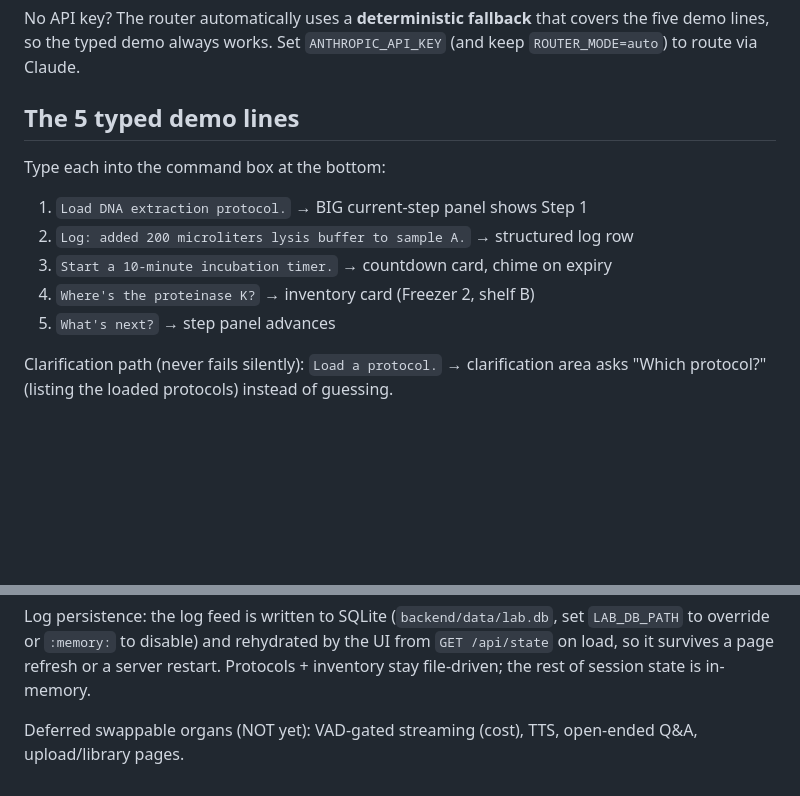
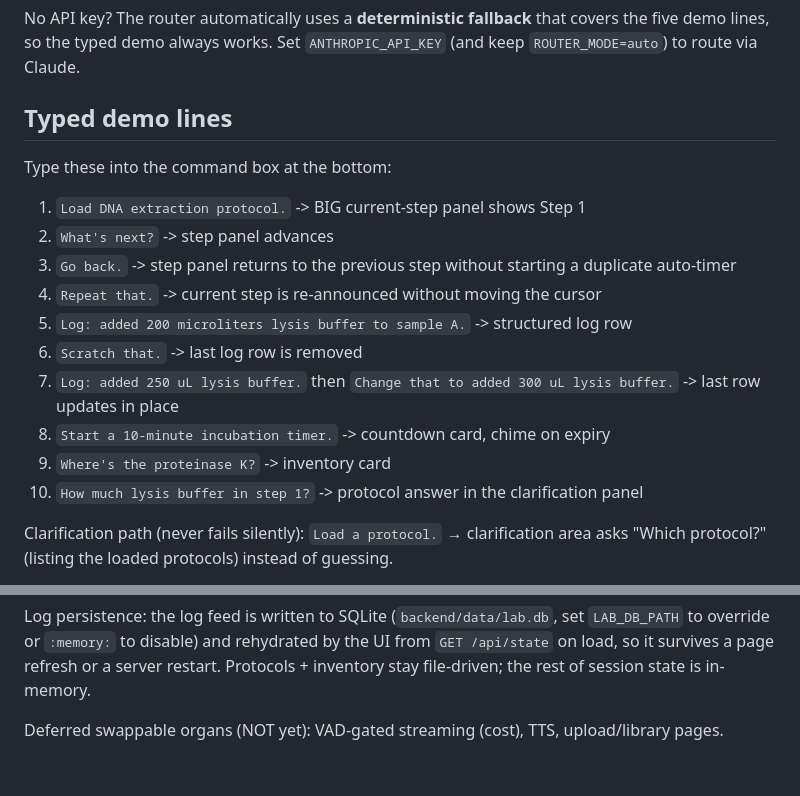
Before and after one commit to bradycwong/Cal-2026-AI-Hackathon, a Markdown page: README.md, 2 parts joined by grey strips. Rendered like a GitHub page; blank space fills up the shorter version.

Commit message:
docs: update control demo
Co-Authored-By: Devin AI <158243242+devin-ai-integration[bot]@users.noreply.github.com>

```diff
--- a/README.md
+++ b/README.md
@@ -45,15 +45,20 @@ No API key? The router automatically uses a **deterministic fallback** that
 covers the five demo lines, so the typed demo always works. Set
 `ANTHROPIC_API_KEY` (and keep `ROUTER_MODE=auto`) to route via Claude.
 
-## The 5 typed demo lines
+## Typed demo lines
 
-Type each into the command box at the bottom:
+Type these into the command box at the bottom:
 
-1. `Load DNA extraction protocol.`        → BIG current-step panel shows Step 1
-2. `Log: added 200 microliters lysis buffer to sample A.` → structured log row
-3. `Start a 10-minute incubation timer.`  → countdown card, chime on expiry
-4. `Where's the proteinase K?`            → inventory card (Freezer 2, shelf B)
-5. `What's next?`                         → step panel advances
+1. `Load DNA extraction protocol.` -> BIG current-step panel shows Step 1
+2. `What's next?` -> step panel advances
+3. `Go back.` -> step panel returns to the previous step without starting a duplicate auto-timer
+4. `Repeat that.` -> current step is re-announced without moving the cursor
+5. `Log: added 200 microliters lysis buffer to sample A.` -> structured log row
+6. `Scratch that.` -> last log row is removed
+7. `Log: added 250 uL lysis buffer.` then `Change that to added 300 uL lysis buffer.` -> last row updates in place
+8. `Start a 10-minute incubation timer.` -> countdown card, chime on expiry
+9. `Where's the proteinase K?` -> inventory card
+10. `How much lysis buffer in step 1?` -> protocol answer in the clarification panel
 
 Clarification path (never fails silently): `Load a protocol.` → clarification
 area asks "Which protocol?" (listing the loaded protocols) instead of guessing.
@@ -100,4 +105,4 @@ Log persistence: the log feed is written to SQLite (`backend/data/lab.db`, set
 Protocols + inventory stay file-driven; the rest of session state is in-memory.
 
 Deferred swappable organs (NOT yet): VAD-gated streaming (cost), TTS,
-open-ended Q&A, upload/library pages.
+upload/library pages.
```
